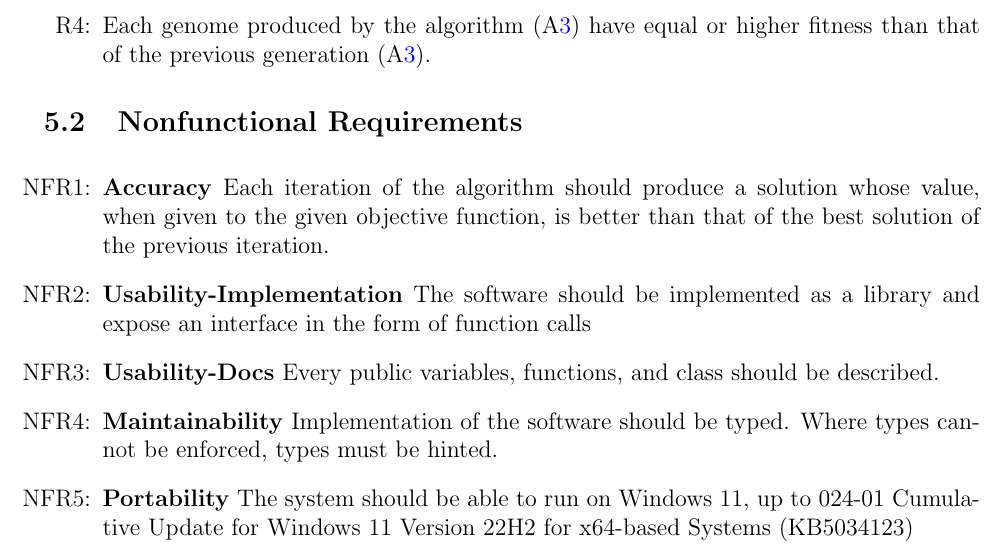
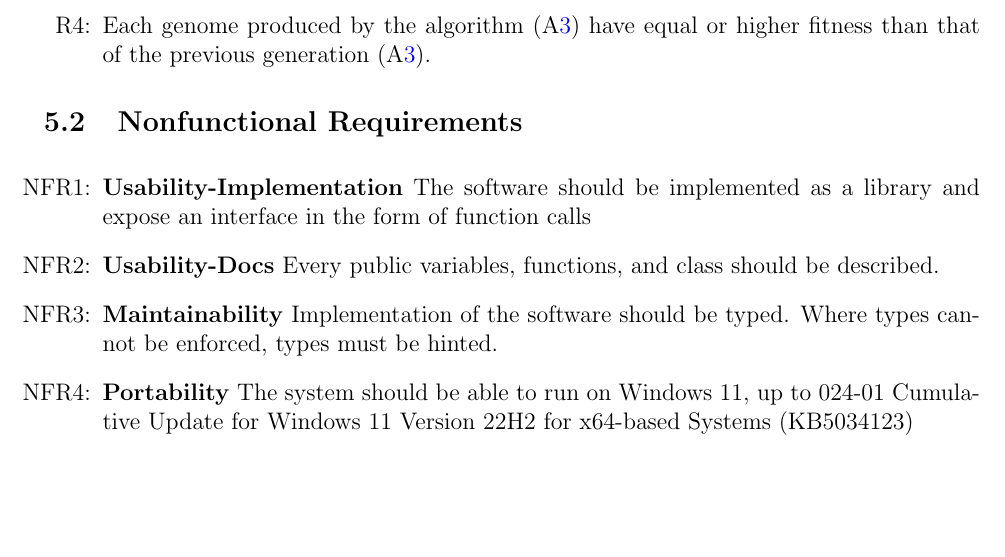
Before and after one commit to Tan630/Agolearn, a LaTeX document (docs/SRS/SRS.tex): part of page 11 of 14, cut so that both start at the same text, the shorter picture padded with empty space. Compiled offline with pdfLaTeX.

Commit message:
doc(srs): Remove redundant nonfunctional requirement

```diff
--- a/docs/SRS/SRS.tex
+++ b/docs/SRS/SRS.tex
@@ -530,9 +530,6 @@ This section includes the following subsections:
 
 \noindent \begin{itemize}
 
-\item[NFR\refstepcounter{nfrnum}\thenfrnum \label{NFR_Accuracy}:]
-  \textbf{Accuracy} Each iteration of the algorithm should produce a solution whose value, when given to the given objective function, is better than that of the best solution of the previous iteration.
-
 \item[NFR\refstepcounter{nfrnum}\thenfrnum \label{NFR_Usability-Impl}:] \textbf{Usability-Implementation}
   The software should be implemented as a library and expose an interface in the form of function calls
 
```
